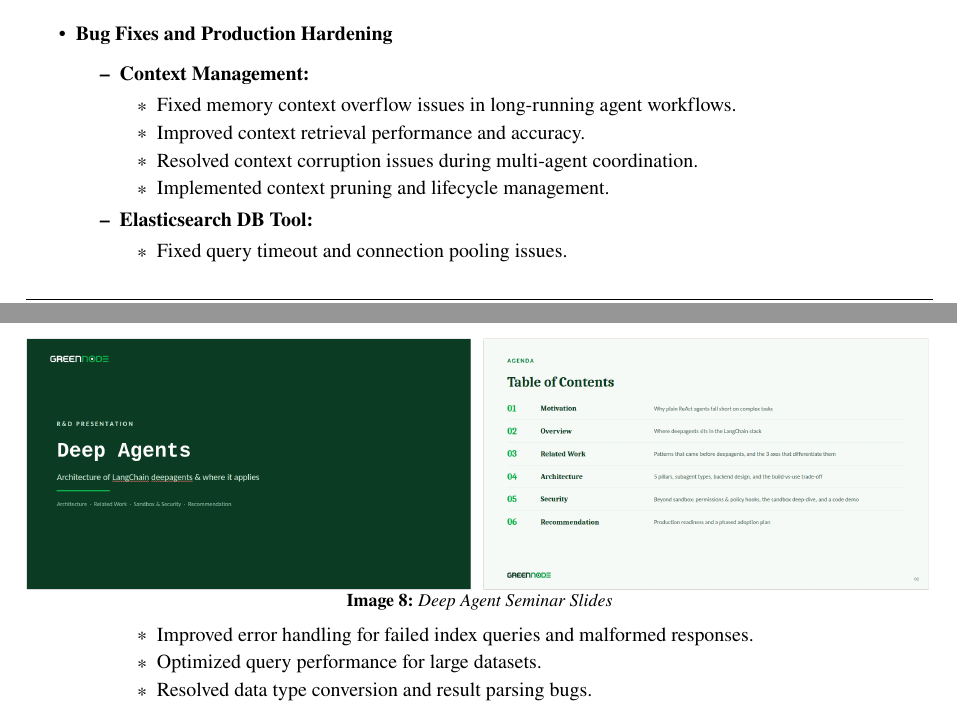
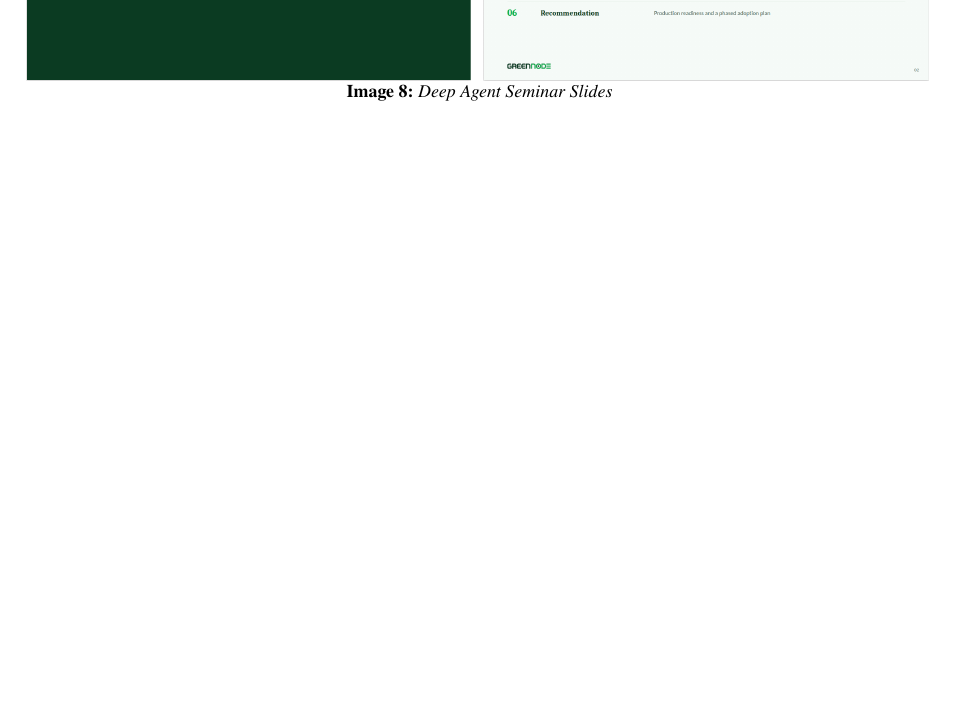
Before and after one commit to HatakekkSheeshh/ttnt_report, a LaTeX document (main.tex, which reads Weekly.tex): two parts of pages 15 and 16 of 18 before the commit and part of page 16 of 18 after it, the two joined at a grey line, cut at the place of the change, the shorter picture padded with empty space. Compiled offline with pdfLaTeX.

```diff
--- a/Weekly.tex
+++ b/Weekly.tex
@@ -637,25 +637,6 @@
     \caption{Deep Agent Seminar Slides}
     \end{figure}
 
-    \item \textbf{Bug Fixes and Production Hardening}
-    \begin{itemize}
-        \item \textbf{Context Management:}
-        \begin{itemize}
-            \item Fixed memory context overflow issues in long-running agent workflows.
-            \item Improved context retrieval performance and accuracy.
-            \item Resolved context corruption issues during multi-agent coordination.
-            \item Implemented context pruning and lifecycle management.
-        \end{itemize}
-
-        \item \textbf{Elasticsearch DB Tool:}
-        \begin{itemize}
-            \item Fixed query timeout and connection pooling issues.
-            \item Improved error handling for failed index queries and malformed responses.
-            \item Optimized query performance for large datasets.
-            \item Resolved data type conversion and result parsing bugs.
-        \end{itemize}
-    \end{itemize}
-
     \item \textbf{Architectural Evolution Plan: LangGraph to Deep Agent Harness Migration}
     \begin{itemize}
         \item \textbf{Strategic Assessment:}
```
Also changed, not shown: ChuongTrinhThucTap.tex (+1 -1 lines), main.tex (+1 -1 lines), CHANGELOG.md.
